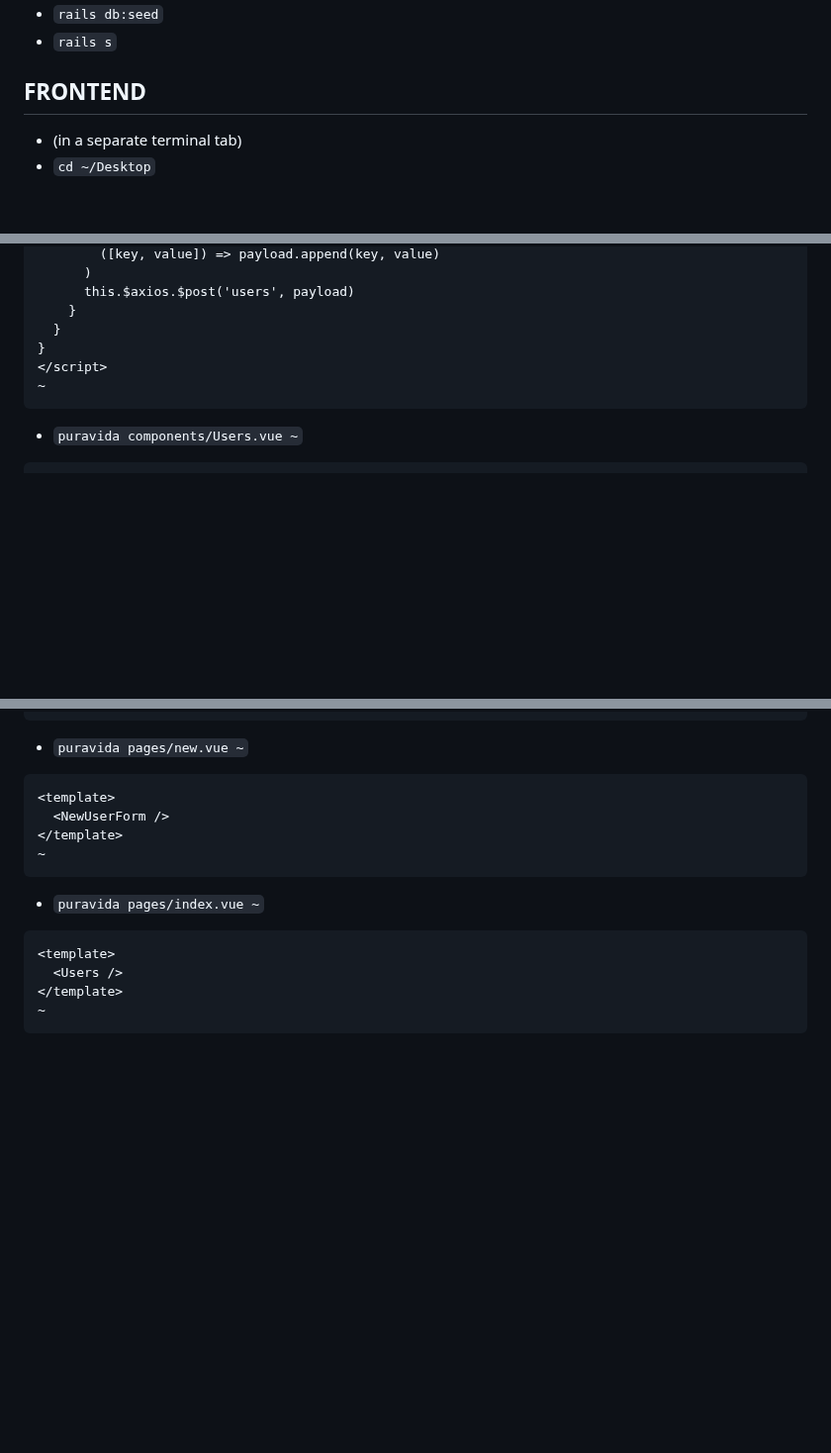
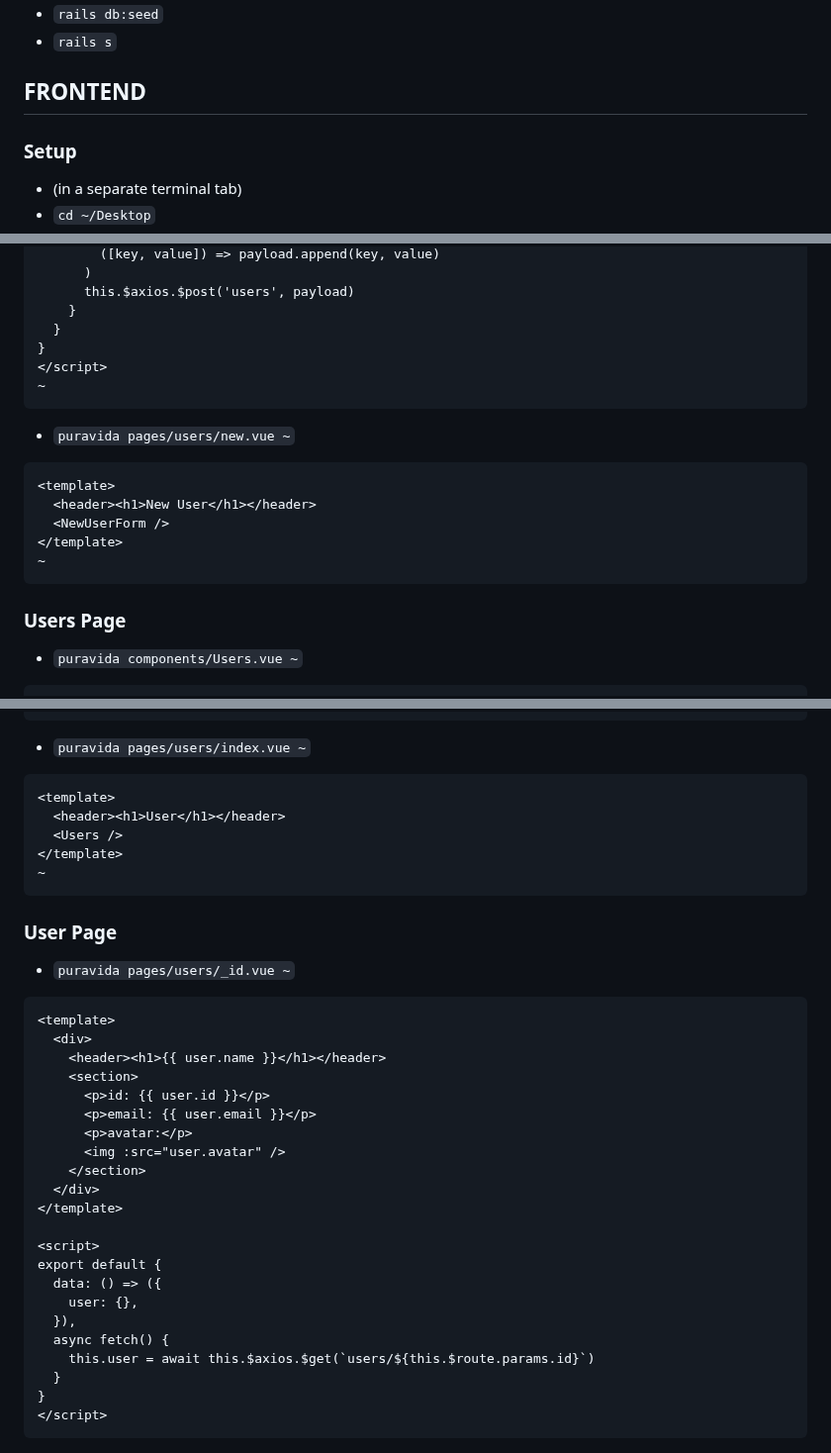
Before and after one commit to mark-mcdermott/ruxtmin, a Markdown page: README.md, 3 parts joined by grey strips. Shown at 99% size. GitHub-like rendering; blank space fills up the shorter version.

````diff
--- a/README.md
+++ b/README.md
@@ -146,6 +146,8 @@ user.save!
 - `rails s`
 
 ## FRONTEND
+
+### Setup
 - (in a separate terminal tab)
 - `cd ~/Desktop`
 - `npx create-nuxt-app front`
@@ -247,6 +248,16 @@ export default {
 </script>
 ~
 ```
+- `puravida pages/users/new.vue ~`
+```
+<template>
+  <header><h1>New User</h1></header>
+  <NewUserForm />
+</template>
+~
+```
+
+### Users Page
 - `puravida components/Users.vue ~`
 ```
 <template>
@@ -279,17 +289,39 @@ export default {
 </script>
 ~
 ```
-- `puravida pages/new.vue ~`
+- `puravida pages/users/index.vue ~`
 ```
 <template>
-  <NewUserForm />
-</template>
-~
-```
-- `puravida pages/index.vue ~`
-```
-<template>
+  <header><h1>User</h1></header>
   <Users />
 </template>
 ~
 ```
+
+### User Page
+- `puravida pages/users/_id.vue ~`
+```
+<template>
+  <div>
+    <header><h1>{{ user.name }}</h1></header>
+    <section>
+      <p>id: {{ user.id }}</p>
+      <p>email: {{ user.email }}</p>
+      <p>avatar:</p>
+      <img :src="user.avatar" />
+    </section>
+  </div>
+</template>
+
+<script>
+export default {
+  data: () => ({
+    user: {},
+  }),
+  async fetch() {
+    this.user = await this.$axios.$get(`users/${this.$route.params.id}`)
+  }
+}
+</script>
+```
+
````
Also changed, not shown: other parts of README.md (+69 -25 lines).
